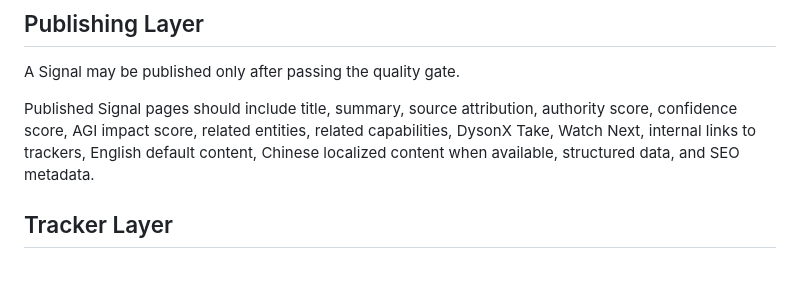
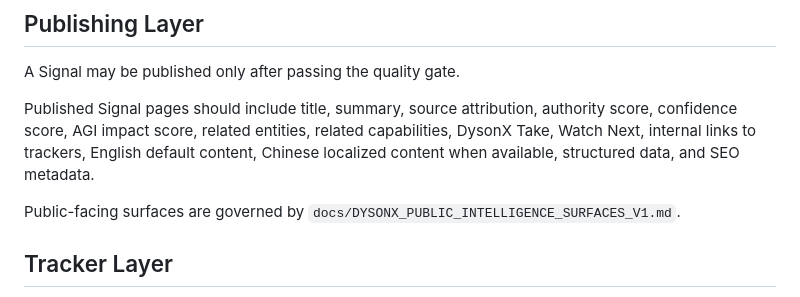
Before and after one commit to enxpower/media, a Markdown page: docs/DYSONX_SYSTEM_ARCHITECTURE.md, the part around the change. Drawn GitHub-style; blank space fills up the shorter version.

```diff
--- a/docs/DYSONX_SYSTEM_ARCHITECTURE.md
+++ b/docs/DYSONX_SYSTEM_ARCHITECTURE.md
@@ -128,6 +128,8 @@ A Signal may be published only after passing the quality gate.
 
 Published Signal pages should include title, summary, source attribution, authority score, confidence score, AGI impact score, related entities, related capabilities, DysonX Take, Watch Next, internal links to trackers, English default content, Chinese localized content when available, structured data, and SEO metadata.
 
+Public-facing surfaces are governed by `docs/DYSONX_PUBLIC_INTELLIGENCE_SURFACES_V1.md`.
+
 ## Tracker Layer
 
 Trackers are persistent intelligence surfaces for companies, people, topics, capabilities, models, papers, policies, and GitHub projects.
```
Also changed, not shown: docs/DYSONX_OWNER_USABILITY_GOVERNANCE.md (+20 -0 lines), docs/DYSONX_PUBLIC_INTELLIGENCE_SURFACES_V1.md (added, +467 -0 lines).
